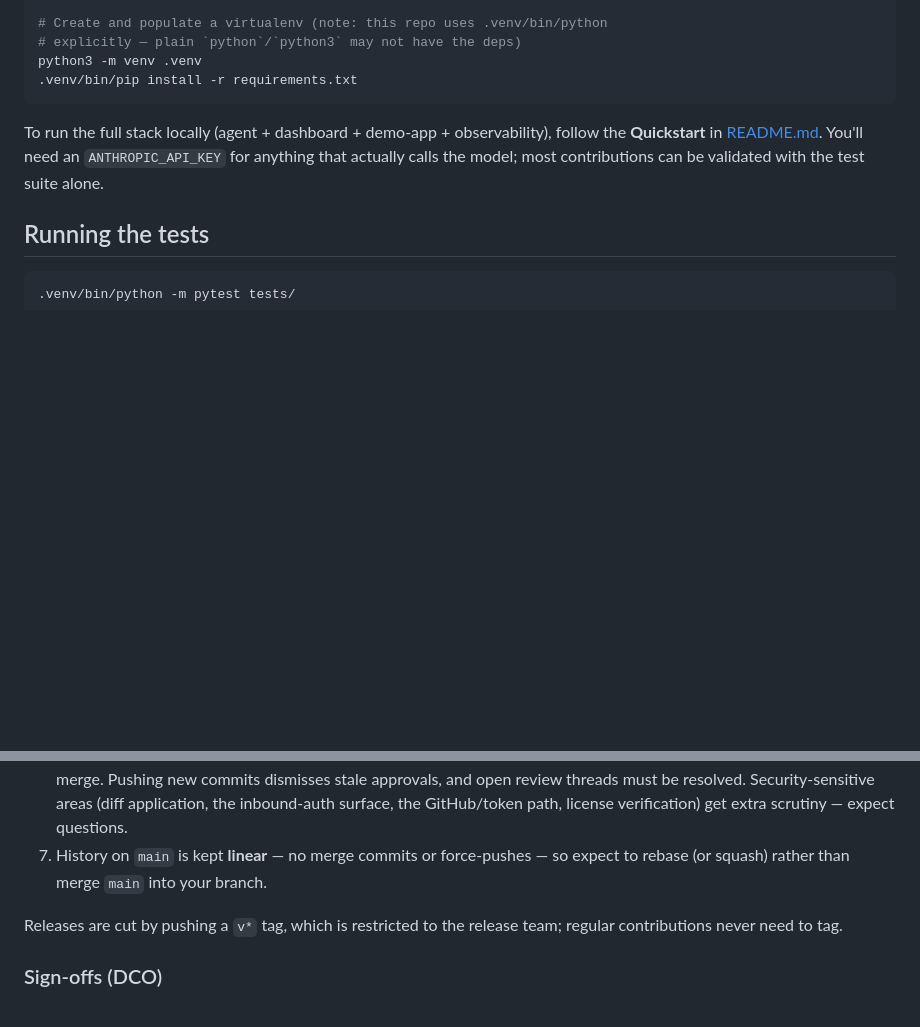
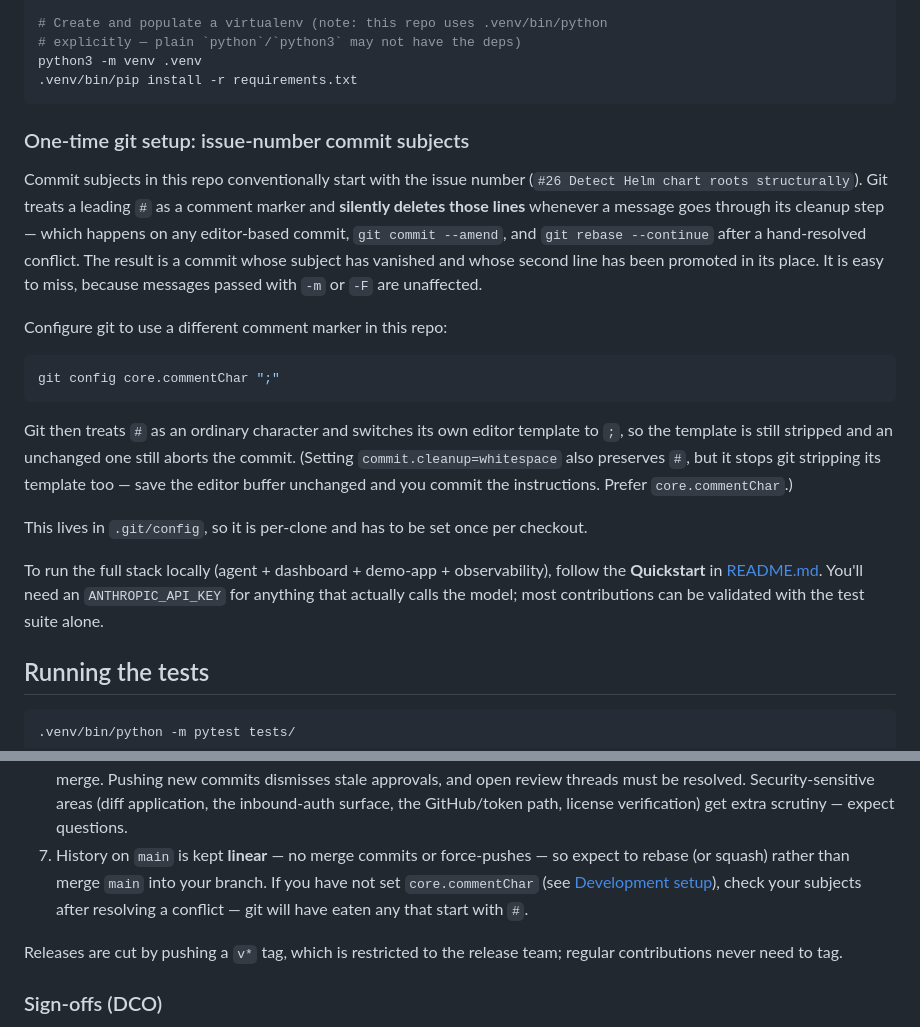
Before and after one commit to synchrony-solutions/LLopster, a Markdown page: CONTRIBUTING.md, 2 parts joined by grey strips. Drawn GitHub-style; blank space fills up the shorter version.

Commit message:
docs: tell contributors to set core.commentChar (#30)
Commit subjects here conventionally start with the issue number, and git
treats a leading `#` as a comment marker — it silently deletes those lines
whenever a message goes through cleanup. That is any editor-based commit,
`--amend`, or `rebase --continue` after a hand-resolved conflict. Messages
passed with -m/-F are unaffected, which is why it goes unnoticed.

Hit while rebasing #27: the subject vanished and the body's first line was
promoted in its place. Reproduced directly:

    default commentChar  + cleanup=strip -> subject=[Body line.]
    commentChar=";"      + cleanup=strip -> subject=[#26 Fix the thing]

`core.commentChar` is preferred over `commit.cleanup=whitespace`: both keep
`#`, but whitespace also stops git stripping its own editor template, so
saving the buffer unchanged commits the instructions instead of aborting on an
empty message. Verified that with `;` the template switches to `;` and an
unchanged buffer still aborts.

Signed-off-by: Nathaniel Braswell <braswent6@gmail.com>
Co-authored-by: Claude Opus 5 <noreply@anthropic.com>

````diff
--- a/CONTRIBUTING.md
+++ b/CONTRIBUTING.md
@@ -40,6 +40,32 @@ cd LLopster
 python3 -m venv .venv
 .venv/bin/pip install -r requirements.txt
 ```
+
+### One-time git setup: issue-number commit subjects
+
+Commit subjects in this repo conventionally start with the issue number
+(`#26 Detect Helm chart roots structurally`). Git treats a leading `#` as a
+comment marker and **silently deletes those lines** whenever a message goes
+through its cleanup step — which happens on any editor-based commit, `git
+commit --amend`, and `git rebase --continue` after a hand-resolved conflict.
+The result is a commit whose subject has vanished and whose second line has
+been promoted in its place. It is easy to miss, because messages passed with
+`-m` or `-F` are unaffected.
+
+Configure git to use a different comment marker in this repo:
+
+```bash
+git config core.commentChar ";"
+```
+
+Git then treats `#` as an ordinary character and switches its own editor
+template to `;`, so the template is still stripped and an unchanged one still
+aborts the commit. (Setting `commit.cleanup=whitespace` also preserves `#`, but
+it stops git stripping its template too — save the editor buffer unchanged and
+you commit the instructions. Prefer `core.commentChar`.)
+
+This lives in `.git/config`, so it is per-clone and has to be set once per
+checkout.
 
 To run the full stack locally (agent + dashboard + demo-app + observability),
 follow the **Quickstart** in [README.md](README.md). You'll need an
@@ -103,7 +129,11 @@ and review. Concretely:
    surface, the GitHub/token path, license verification) get extra scrutiny —
    expect questions.
 7. History on `main` is kept **linear** — no merge commits or force-pushes — so
-   expect to rebase (or squash) rather than merge `main` into your branch.
+   expect to rebase (or squash) rather than merge `main` into your branch. If
+   you have not set `core.commentChar` (see
+   [Development setup](#one-time-git-setup-issue-number-commit-subjects)),
+   check your subjects after resolving a conflict — git will have eaten any
+   that start with `#`.
 
 Releases are cut by pushing a `v*` tag, which is restricted to the release team;
 regular contributions never need to tag.
````
